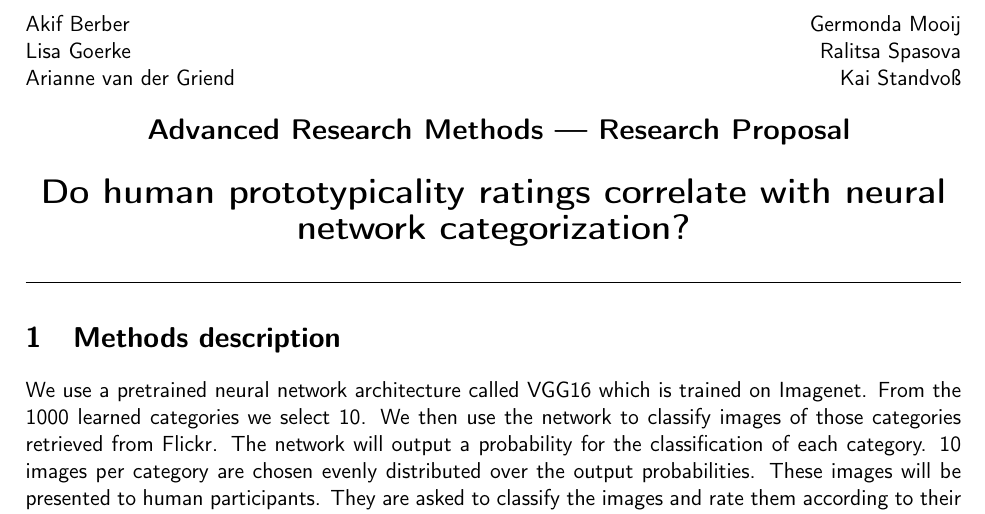
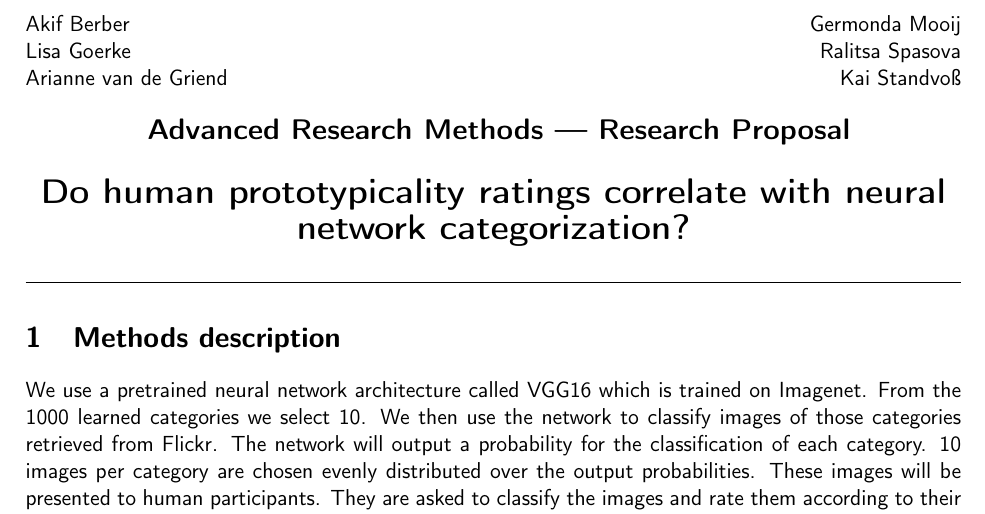
Before and after one commit to lgoerke/ARMproject, a LaTeX document (Latex/research_proposal.tex): part of the page, cut so that both start at the same text. Compiled offline with pdfLaTeX.

Commit message:
correcting Arianne's name

```diff
--- a/Latex/research_proposal.tex
+++ b/Latex/research_proposal.tex
@@ -39,7 +39,7 @@ height=2cm,text width=1cm,inner sep=1pt,text centered}}
   \usefont{\encodingdefault}{cmss}{m}{n}
   \hypersetup{
     pdftitle    = {ARM Research Proposal},
-    pdfauthor   = {Akif Berber, Lisa Goerke, Arianne van der Griend, Germonda Mooij, Ralitsa Spasova, Kai Standvoß},
+    pdfauthor   = {Akif Berber, Lisa Goerke, Arianne van de Griend, Germonda Mooij, Ralitsa Spasova, Kai Standvoß},
     pdfsubject  = {ARM Research Proposal},
     pdfcreator  = {LaTeX},
   }
@@ -50,7 +50,7 @@ height=2cm,text width=1cm,inner sep=1pt,text centered}}
 \def\maketitle{ %
   \noindent Akif Berber \hfill Germonda Mooij\\
   Lisa Goerke \hfill Ralitsa Spasova\\
-  Arianne van der Griend \hfill Kai Standvoß
+  Arianne van de Griend \hfill Kai Standvoß
   \begin{center}\Large\textbf{
   Advanced Research Methods --- Research Proposal \\
   \vspace{0.5cm}
```
Also changed, not shown: Latex/research_proposal.pdf.
